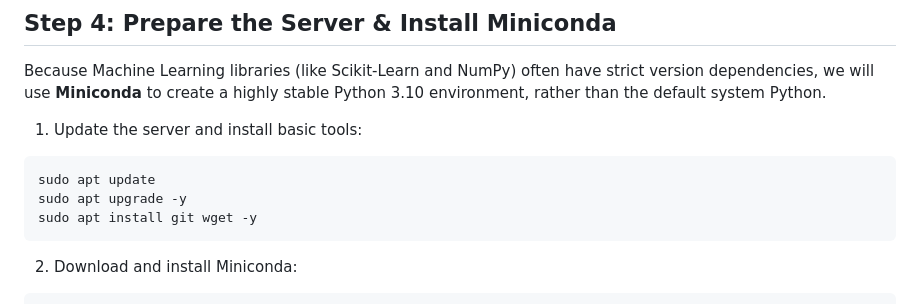
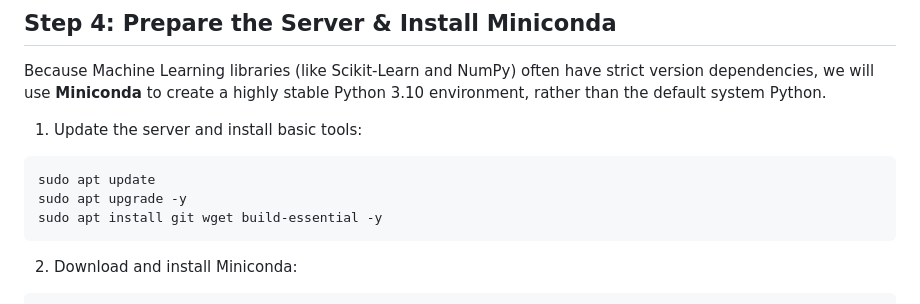
Before and after one commit to akansana-work/House-Price_V2.0, a Markdown page: AWS_DEPLOYMENT_GUIDE.md, the part around the change. Drawn GitHub-style.

Commit message:
Add build-essential to prevent compiler errors

````diff
--- a/AWS_DEPLOYMENT_GUIDE.md
+++ b/AWS_DEPLOYMENT_GUIDE.md
@@ -52,7 +52,7 @@ Because Machine Learning libraries (like Scikit-Learn and NumPy) often have stri
 ```bash
 sudo apt update
 sudo apt upgrade -y
-sudo apt install git wget -y
+sudo apt install git wget build-essential -y
 ```
 
 2. Download and install Miniconda:
````
